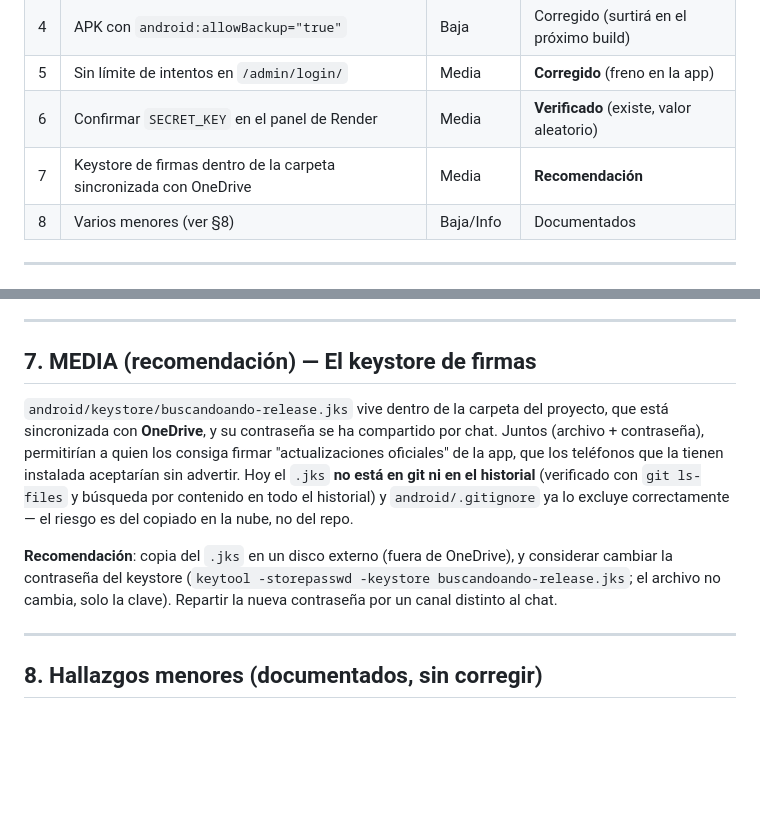
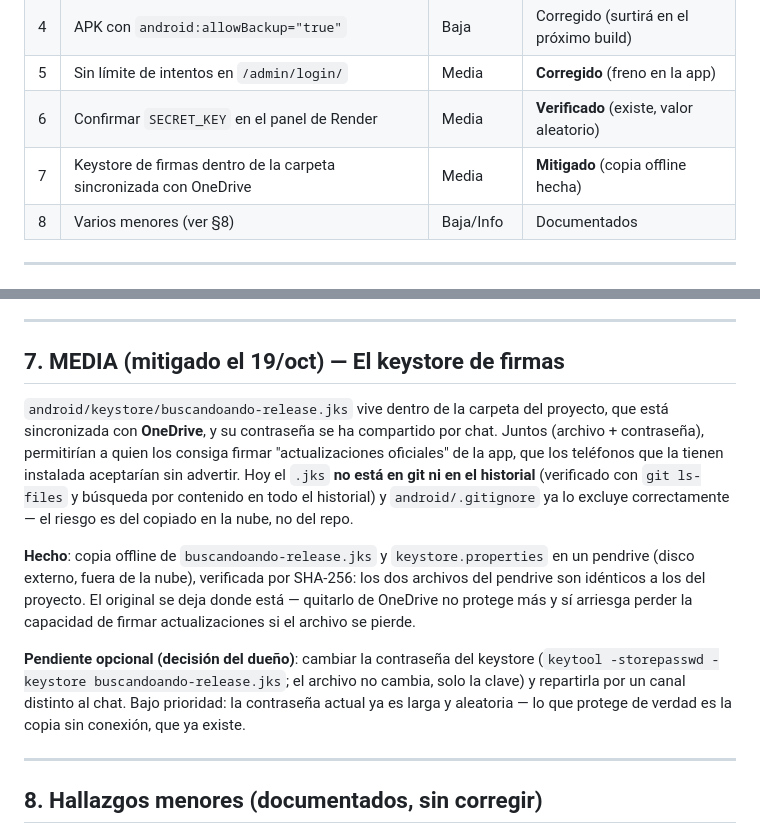
Before and after one commit to yanle4209/BuscandoAndo, a Markdown page: AUDITORIA_SEGURIDAD.md, 2 parts joined by grey strips. Drawn GitHub-style; blank space fills up the shorter version.

Commit message:
Auditoria: punto 7 cerrado - copia offline del keystore verificada
El .jks y keystore.properties quedan copiados en un pendrive (fuera
de OneDrive) y verificados por SHA-256: identicos a los del proyecto.
El original se queda donde esta: quitarlo de OneDrive no protege mas
y si arriesga perder la capacidad de firmar actualizaciones.

La contrasena queda como esta (ya es larga y aleatoria); el cambio
queda como opcion baja del dueno.

```diff
--- a/AUDITORIA_SEGURIDAD.md
+++ b/AUDITORIA_SEGURIDAD.md
@@ -35,7 +35,7 @@ se auditaron servicios de terceros (Render, Cloudinary, Cloudflare).
 | 4 | APK con `android:allowBackup="true"` | Baja | Corregido (surtirá en el próximo build) |
 | 5 | Sin límite de intentos en `/admin/login/` | Media | **Corregido** (freno en la app) |
 | 6 | Confirmar `SECRET_KEY` en el panel de Render | Media | **Verificado** (existe, valor aleatorio) |
-| 7 | Keystore de firmas dentro de la carpeta sincronizada con OneDrive | Media | **Recomendación** |
+| 7 | Keystore de firmas dentro de la carpeta sincronizada con OneDrive | Media | **Mitigado** (copia offline hecha) |
 | 8 | Varios menores (ver §8) | Baja/Info | Documentados |
 
 ---
@@ -222,7 +222,7 @@ contraseñas o cuaderno), porque es la llave maestra del sitio.
 
 ---
 
-## 7. MEDIA (recomendación) — El keystore de firmas
+## 7. MEDIA (mitigado el 19/oct) — El keystore de firmas
 
 `android/keystore/buscandoando-release.jks` vive dentro de la carpeta del
 proyecto, que está sincronizada con **OneDrive**, y su contraseña se ha
@@ -233,11 +233,18 @@ ni en el historial** (verificado con `git ls-files` y búsqueda por contenido
 en todo el historial) y `android/.gitignore` ya lo excluye correctamente —
 el riesgo es del copiado en la nube, no del repo.
 
-**Recomendación**: copia del `.jks` en un disco externo (fuera de OneDrive),
-y considerar cambiar la contraseña del keystore
-(`keytool -storepasswd -keystore buscandoando-release.jks`; el archivo no
-cambia, solo la clave). Repartir la nueva contraseña por un canal distinto
-al chat.
+**Hecho**: copia offline de `buscandoando-release.jks` y
+`keystore.properties` en un pendrive (disco externo, fuera de la nube),
+verificada por SHA-256: los dos archivos del pendrive son idénticos a los
+del proyecto. El original se deja donde está — quitarlo de OneDrive no
+protege más y sí arriesga perder la capacidad de firmar actualizaciones si
+el archivo se pierde.
+
+**Pendiente opcional (decisión del dueño)**: cambiar la contraseña del
+keystore (`keytool -storepasswd -keystore buscandoando-release.jks`; el
+archivo no cambia, solo la clave) y repartirla por un canal distinto al
+chat. Bajo prioridad: la contraseña actual ya es larga y aleatoria — lo
+que protege de verdad es la copia sin conexión, que ya existe.
 
 ---
 
```
